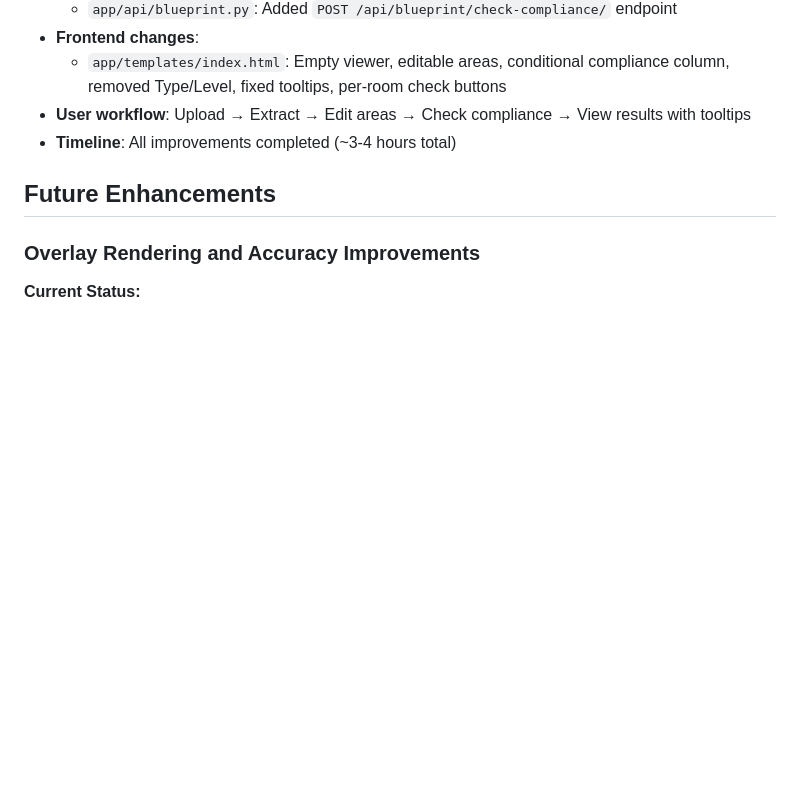
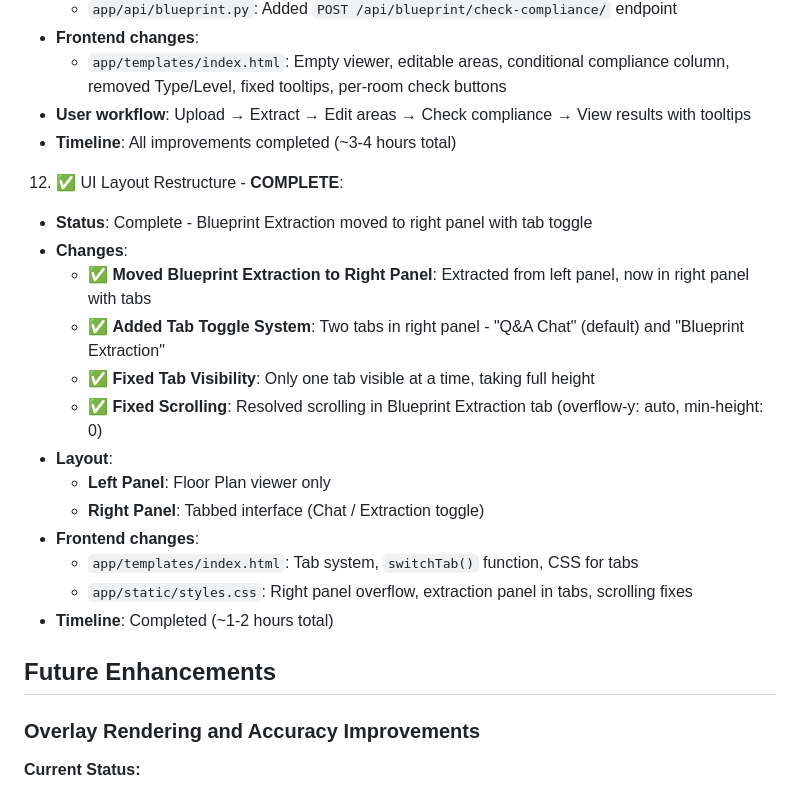
Before and after one commit to mjoshua97241/space-code-copilot, a Markdown page: memory-bank/progress.md, the part around one of its changes. Drawn GitHub-style; blank space fills up the shorter version.

```diff
--- a/memory-bank/progress.md
+++ b/memory-bank/progress.md
@@ -308,6 +308,21 @@ Foundation is working. Domain models, CSV loaders, seeded rules, compliance chec
    - **User workflow**: Upload → Extract → Edit areas → Check compliance → View results with tooltips
    - **Timeline**: All improvements completed (~3-4 hours total)
 
+12. ✅ UI Layout Restructure - **COMPLETE**:
+   - **Status**: Complete - Blueprint Extraction moved to right panel with tab toggle
+   - **Changes**:
+     - ✅ **Moved Blueprint Extraction to Right Panel**: Extracted from left panel, now in right panel with tabs
+     - ✅ **Added Tab Toggle System**: Two tabs in right panel - "Q&A Chat" (default) and "Blueprint Extraction"
+     - ✅ **Fixed Tab Visibility**: Only one tab visible at a time, taking full height
+     - ✅ **Fixed Scrolling**: Resolved scrolling in Blueprint Extraction tab (overflow-y: auto, min-height: 0)
+   - **Layout**:
+     - **Left Panel**: Floor Plan viewer only
+     - **Right Panel**: Tabbed interface (Chat / Extraction toggle)
+   - **Frontend changes**:
+     - `app/templates/index.html`: Tab system, `switchTab()` function, CSS for tabs
+     - `app/static/styles.css`: Right panel overflow, extraction panel in tabs, scrolling fixes
+   - **Timeline**: Completed (~1-2 hours total)
+
 ## Future Enhancements
 
 ### Overlay Rendering and Accuracy Improvements
```
Also changed, not shown: other parts of memory-bank/progress.md (+1 -1 lines), memory-bank/activeContext.md (+35 -0 lines).
